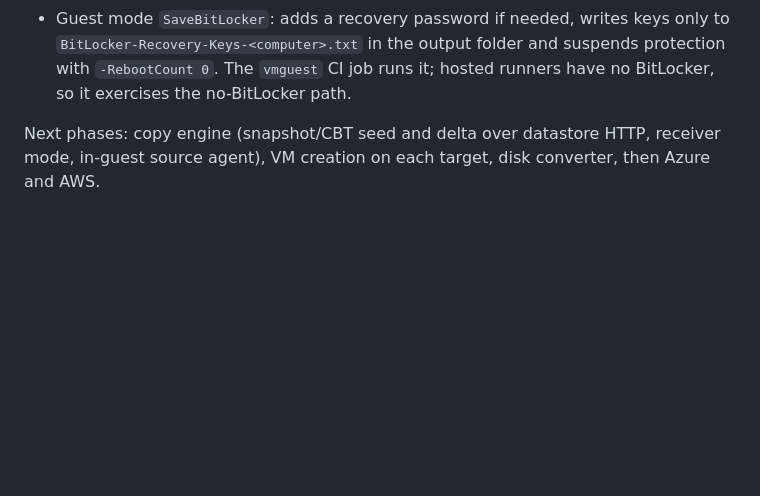
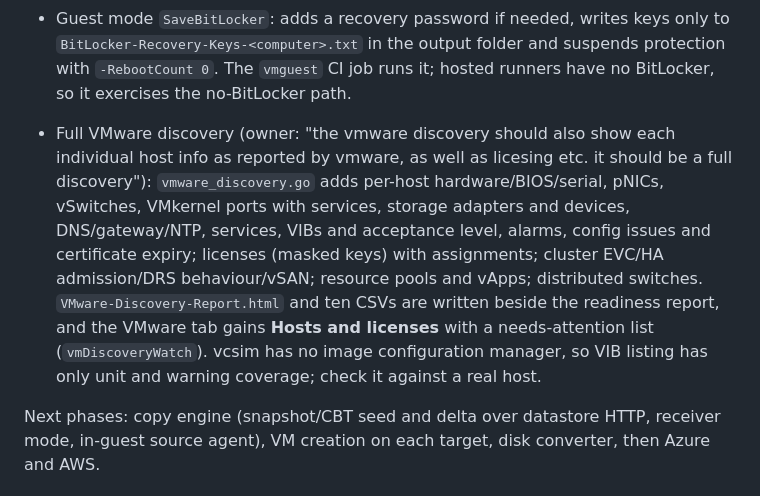
Before and after one commit to TechSavage1989/Server-Inventory-Configuration-Manager, a Markdown page: DEVELOPMENT_HANDOFF.md, the part around the change. GitHub-like rendering; blank space fills up the shorter version.

```diff
--- a/DEVELOPMENT_HANDOFF.md
+++ b/DEVELOPMENT_HANDOFF.md
@@ -6,6 +6,8 @@ The owner asked for a one-stop VM migration tool ("convert and migrate/clone vms
 - `Migration-Runbook.docx` is written beside the HTML runbook by `vmware_docx.go` (plain OOXML through archive/zip, no dependency) and opened by **Open in Word**.
 - `vmware_prepare.go` and `/api/vmware/prepare`: the only vSphere writes. One VM at a time, typed VM name, record saved first; steps run in order snapshots, guest shutdown (Tools required, never forced), vTPM removal, decrypt (`CryptoSpecDecrypt` on the VM and each encrypted disk). Tested against vcsim in `vmware_prepare_test.go`; vcsim does not implement encryption, so decrypting a real encrypted VM still needs field validation against vCenter with a key provider.
 - Guest mode `SaveBitLocker`: adds a recovery password if needed, writes keys only to `BitLocker-Recovery-Keys-<computer>.txt` in the output folder and suspends protection with `-RebootCount 0`. The `vmguest` CI job runs it; hosted runners have no BitLocker, so it exercises the no-BitLocker path.
+
+- Full VMware discovery (owner: "the vmware discovery should also show each individual host info as reported by vmware, as well as licesing etc. it should be a full discovery"): `vmware_discovery.go` adds per-host hardware/BIOS/serial, pNICs, vSwitches, VMkernel ports with services, storage adapters and devices, DNS/gateway/NTP, services, VIBs and acceptance level, alarms, config issues and certificate expiry; licenses (masked keys) with assignments; cluster EVC/HA admission/DRS behaviour/vSAN; resource pools and vApps; distributed switches. `VMware-Discovery-Report.html` and ten CSVs are written beside the readiness report, and the VMware tab gains **Hosts and licenses** with a needs-attention list (`vmDiscoveryWatch`). vcsim has no image configuration manager, so VIB listing has only unit and warning coverage; check it against a real host.
 
 Next phases: copy engine (snapshot/CBT seed and delta over datastore HTTP, receiver mode, in-guest source agent), VM creation on each target, disk converter, then Azure and AWS.
 
```
Also changed, not shown: AGENTS.md (+1 -1 lines), README.md (+1 -1 lines), docs/images/vmware-plan.png, docs/images/vmware-readiness.png, 9 other files.
